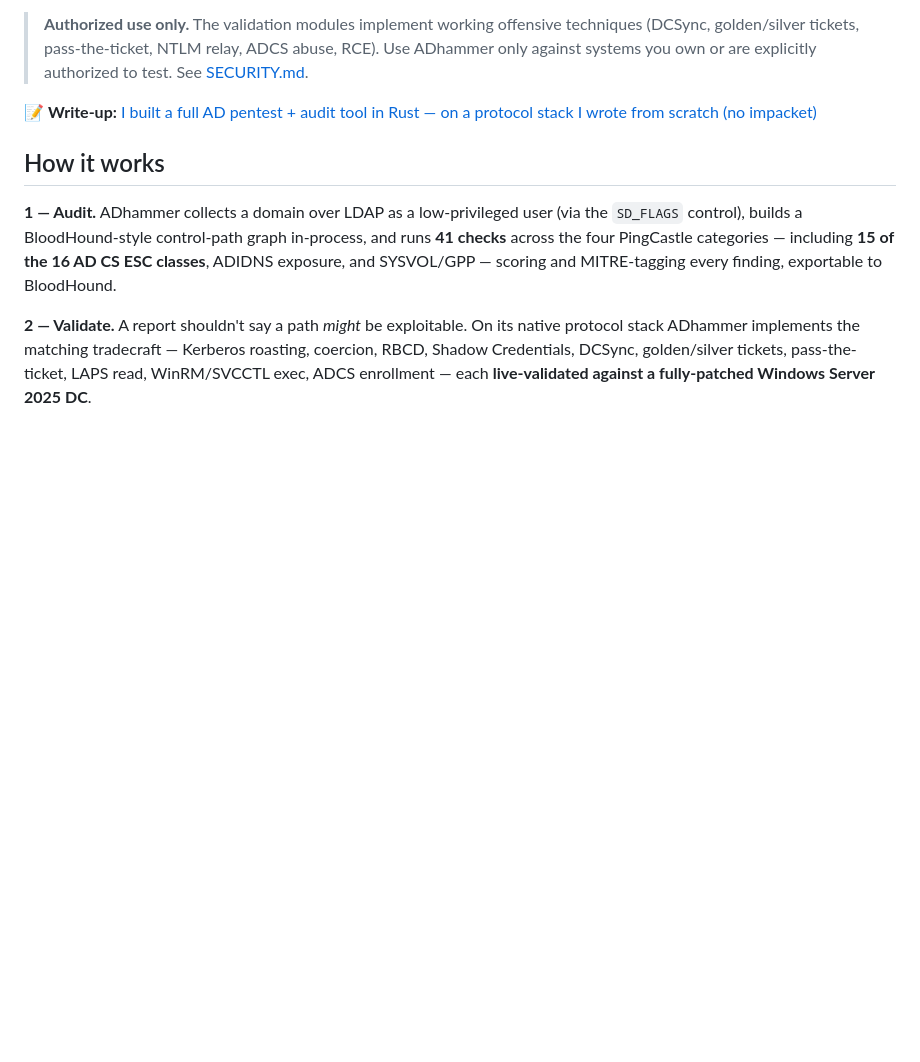
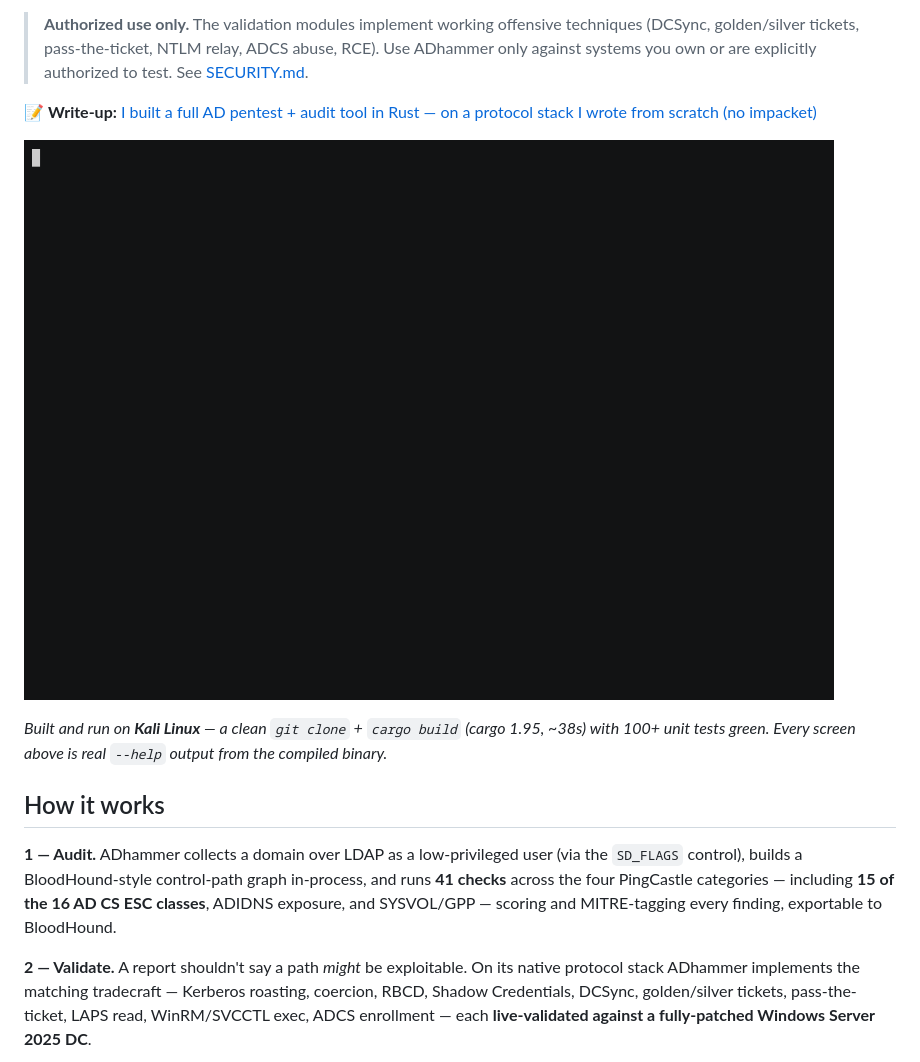
Before and after one commit to icedracon/adhammer, a Markdown page: README.md, the part around the change. GitHub-like rendering; pictures changed too: docs/tour.gif (added); blank space fills up the shorter version.

Commit message:
docs: add Kali capability-tour GIF + Linux-native validation note
Authentic terminal recording (asciinema+agg) of the real command surface
on Kali: --help (41 checks, --socks), the attack modes, enum (incl. the
new esc + posture), and zerologon safe-detection. Caption notes the tool
was clean-clone built + tested on Kali (cargo 1.95, 100+ tests green) —
backing the 'runs from Kali/Linux' claim with evidence. The live-attack
demo.gif (DCSync→golden→SYSTEM vs 2025) stays; it needs a live DC to
re-record and is still accurate.

```diff
--- a/README.md
+++ b/README.md
@@ -19,6 +19,10 @@ For **authorized engagements, red-team validation, and education** only.
 > systems you own or are explicitly authorized to test. See [SECURITY.md](SECURITY.md).
 
 📝 **Write-up:** [I built a full AD pentest + audit tool in Rust — on a protocol stack I wrote from scratch (no impacket)](https://dev.to/pumadracon/i-built-a-full-active-directory-pentest-audit-tool-in-rust-on-a-protocol-stack-i-wrote-from-fl5)
+
+![ADhammer command surface on Kali Linux: help, the offensive attack modes, enum (incl. ESC-registry + relay posture), and Zerologon safe-detection — one Rust binary](docs/tour.gif)
+
+*Built and run on **Kali Linux** — a clean `git clone` + `cargo build` (cargo 1.95, ~38s) with 100+ unit tests green. Every screen above is real `--help` output from the compiled binary.*
 
 ## How it works
 
```
